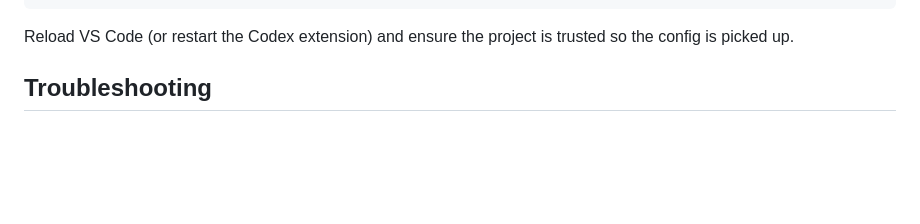
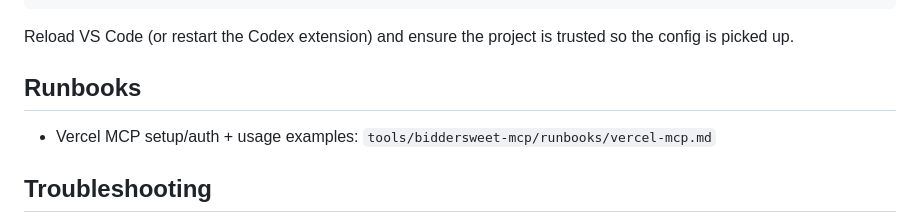
Before and after one commit to kenrett/x-bid-backend, a Markdown page: tools/biddersweet-mcp/README.md, the part around the change. Rendered like a GitHub page; blank space fills up the shorter version.

Commit message:
chore(tooling): add Vercel MCP server setup and runbook
Added global Codex MCP server config for Vercel ([mcp_servers.vercel] with mcp.vercel.com").
Completed OAuth authentication flow via codex mcp login vercel.
Verified MCP registration/enabled status with codex mcp list and codex mcp get vercel.
Added runbook at vercel-mcp.md covering setup, common tasks (deploys/logs/env diffs), and safety/least-privilege guidance.
Linked the runbook from README.md.

````diff
--- a/tools/biddersweet-mcp/README.md
+++ b/tools/biddersweet-mcp/README.md
@@ -112,6 +112,10 @@ args = [
 ```
 
 Reload VS Code (or restart the Codex extension) and ensure the project is trusted so the config is picked up.
+
+## Runbooks
+
+- Vercel MCP setup/auth + usage examples: `tools/biddersweet-mcp/runbooks/vercel-mcp.md`
 
 ## Troubleshooting
 
````
Also changed, not shown: 1 other file.
